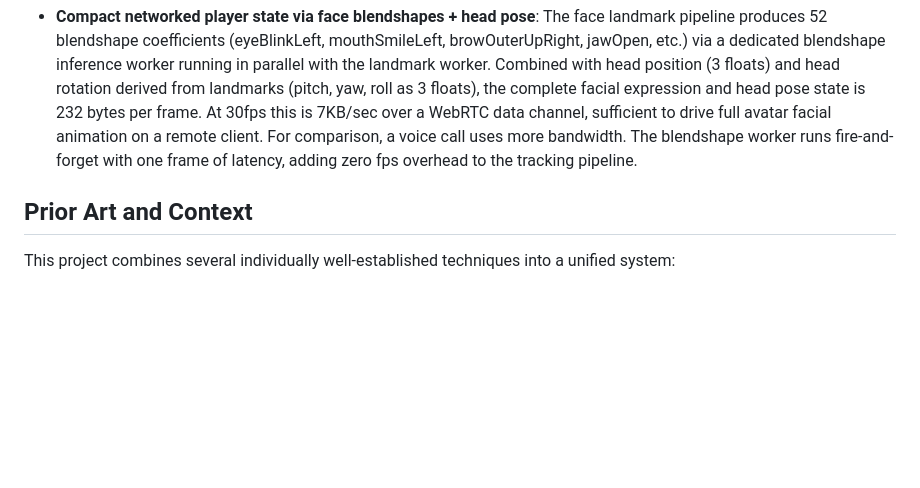
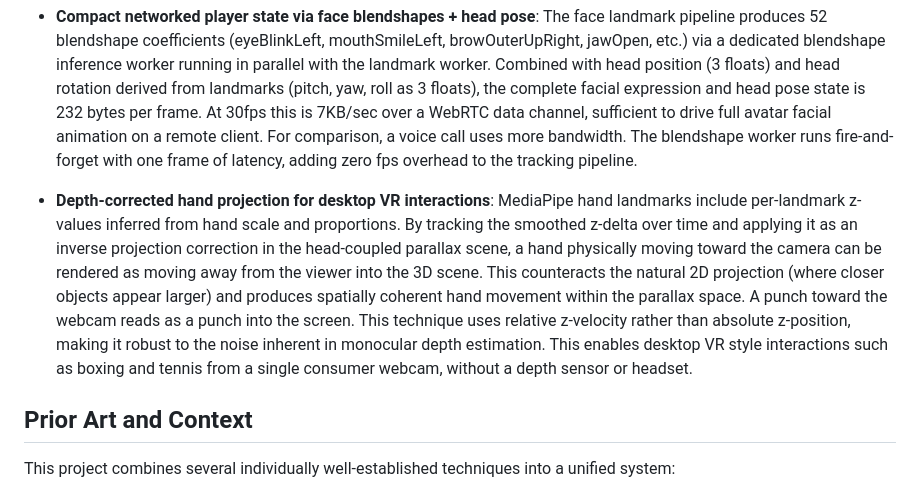
Before and after one commit to Sonified/3d-parallax-head-hand-tracking-demo, a Markdown page: README.md, the part around the change. GitHub-like rendering; blank space fills up the shorter version.

Commit message:
Document depth-corrected hand projection for desktop VR boxing/tennis

```diff
--- a/README.md
+++ b/README.md
@@ -87,6 +87,8 @@ The system architecture described above extends to several additional techniques
 
 - **Compact networked player state via face blendshapes + head pose**: The face landmark pipeline produces 52 blendshape coefficients (eyeBlinkLeft, mouthSmileLeft, browOuterUpRight, jawOpen, etc.) via a dedicated blendshape inference worker running in parallel with the landmark worker. Combined with head position (3 floats) and head rotation derived from landmarks (pitch, yaw, roll as 3 floats), the complete facial expression and head pose state is 232 bytes per frame. At 30fps this is 7KB/sec over a WebRTC data channel, sufficient to drive full avatar facial animation on a remote client. For comparison, a voice call uses more bandwidth. The blendshape worker runs fire-and-forget with one frame of latency, adding zero fps overhead to the tracking pipeline.
 
+- **Depth-corrected hand projection for desktop VR interactions**: MediaPipe hand landmarks include per-landmark z-values inferred from hand scale and proportions. By tracking the smoothed z-delta over time and applying it as an inverse projection correction in the head-coupled parallax scene, a hand physically moving toward the camera can be rendered as moving away from the viewer into the 3D scene. This counteracts the natural 2D projection (where closer objects appear larger) and produces spatially coherent hand movement within the parallax space. A punch toward the webcam reads as a punch into the screen. This technique uses relative z-velocity rather than absolute z-position, making it robust to the noise inherent in monocular depth estimation. This enables desktop VR style interactions such as boxing and tennis from a single consumer webcam, without a depth sensor or headset.
+
 ## Prior Art and Context
 
 This project combines several individually well-established techniques into a unified system:
```
